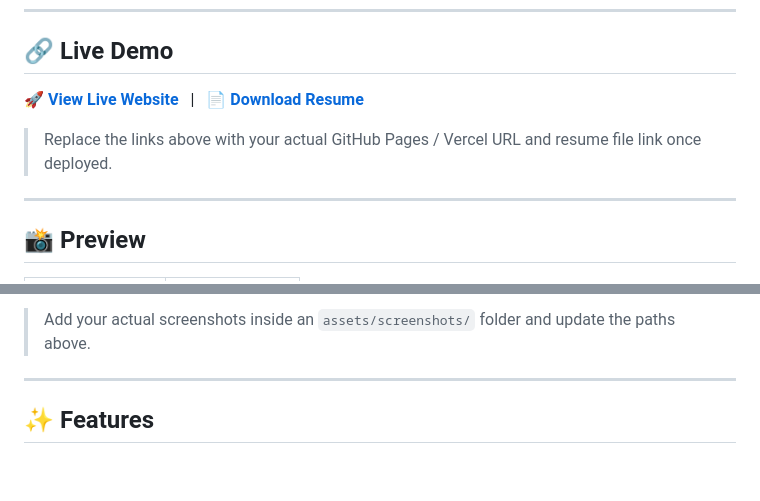
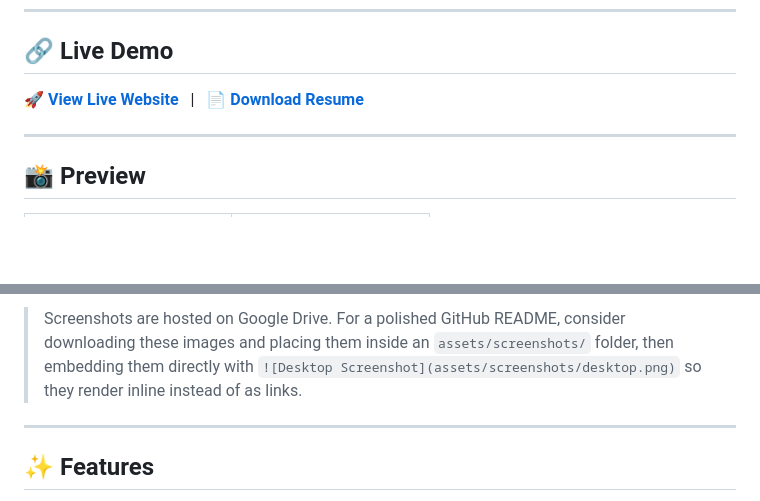
Before and after one commit to NikhilShinde77/Projact01, a Markdown page: README.md, 2 parts joined by grey strips. Drawn GitHub-style; blank space fills up the shorter version.

```diff
--- a/README.md
+++ b/README.md
@@ -13,9 +13,7 @@ A fully responsive, modern personal portfolio website built with **HTML5, CSS3,
 
 ## 🔗 Live Demo
 
-🚀 **[View Live Website](#)** &nbsp; | &nbsp; 📄 **[Download Resume](#)**
-
-> Replace the links above with your actual GitHub Pages / Vercel URL and resume file link once deployed.
+🚀 **[View Live Website](https://nikhilshinde77.netlify.app/#home)** &nbsp; | &nbsp; 📄 **[Download Resume](https://docs.google.com/document/d/1QI8PtJAFsjg97NlJeAREe5ygsgP3I38j29ccvW3I6AI/edit?usp=sharing)**
 
 ---
 
@@ -27,5 +25,5 @@ A fully responsive, modern personal portfolio website built with **HTML5, CSS3,
 
-> Add your actual screenshots inside an `assets/screenshots/` folder and update the paths above.
+> Screenshots are hosted on Google Drive. For a polished GitHub README, consider downloading these images and placing them inside an `assets/screenshots/` folder, then embedding them directly with `![Desktop Screenshot](assets/screenshots/desktop.png)` so they render inline instead of as links.
 
 ---
 
```
Also changed, not shown: other parts of README.md (+1 -1 lines).
